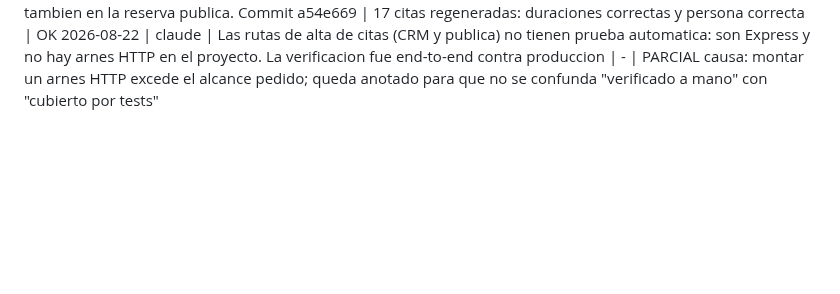
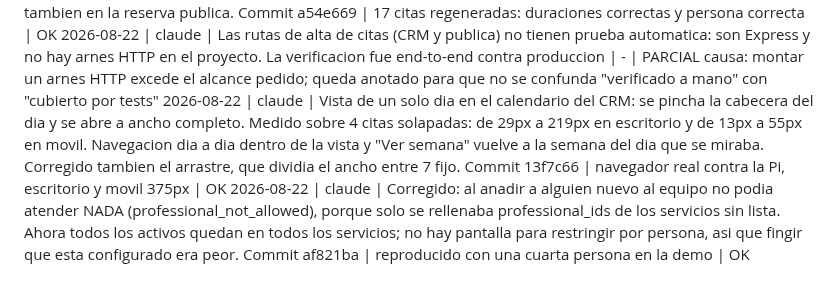
Before and after one commit to Rickyman42/nexux-pro, a Markdown page: progress/REGISTRO.md, the part around the change. GitHub-like rendering; blank space fills up the shorter version.

Commit message:
docs: registro de la vista de dia y del alta de personas al equipo

```diff
--- a/progress/REGISTRO.md
+++ b/progress/REGISTRO.md
@@ -81,3 +81,5 @@ La evidencia completa va además a ~/nexus-brain/quality-ledger.md. Aquí solo e
 2026-08-22 | claude | Montar la demo destapo 2 fallos en el alta de citas: (1) professional_id se caia en la ruta del CRM, asi que el selector "Quien atiende" no hacia nada; (2) duration_min || 60 forzaba 60 min SIEMPRE, regresion propia desde que la duracion indicada manda sobre la del servicio (86880c4) — un corte de 30 se guardaba como 60. Corregido tambien en la reserva publica. Commit a54e669 | 17 citas regeneradas: duraciones correctas y persona correcta | OK
 2026-08-22 | claude | Las rutas de alta de citas (CRM y publica) no tienen prueba automatica: son Express y no hay arnes HTTP en el proyecto. La verificacion fue end-to-end contra produccion | - | PARCIAL
   causa: montar un arnes HTTP excede el alcance pedido; queda anotado para que no se confunda "verificado a mano" con "cubierto por tests"
+2026-08-22 | claude | Vista de un solo dia en el calendario del CRM: se pincha la cabecera del dia y se abre a ancho completo. Medido sobre 4 citas solapadas: de 29px a 219px en escritorio y de 13px a 55px en movil. Navegacion dia a dia dentro de la vista y "Ver semana" vuelve a la semana del dia que se miraba. Corregido tambien el arrastre, que dividia el ancho entre 7 fijo. Commit 13f7c66 | navegador real contra la Pi, escritorio y movil 375px | OK
+2026-08-22 | claude | Corregido: al anadir a alguien nuevo al equipo no podia atender NADA (professional_not_allowed), porque solo se rellenaba professional_ids de los servicios sin lista. Ahora todos los activos quedan en todos los servicios; no hay pantalla para restringir por persona, asi que fingir que esta configurado era peor. Commit af821ba | reproducido con una cuarta persona en la demo | OK
```
